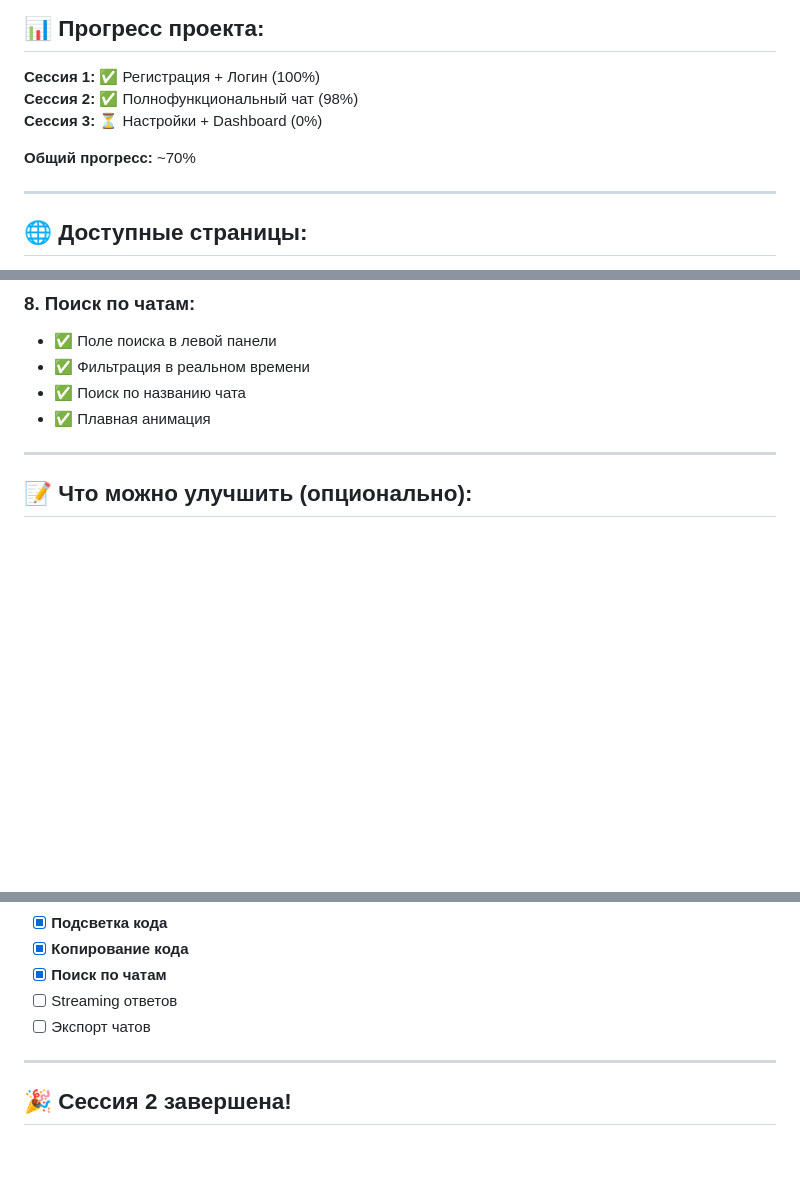
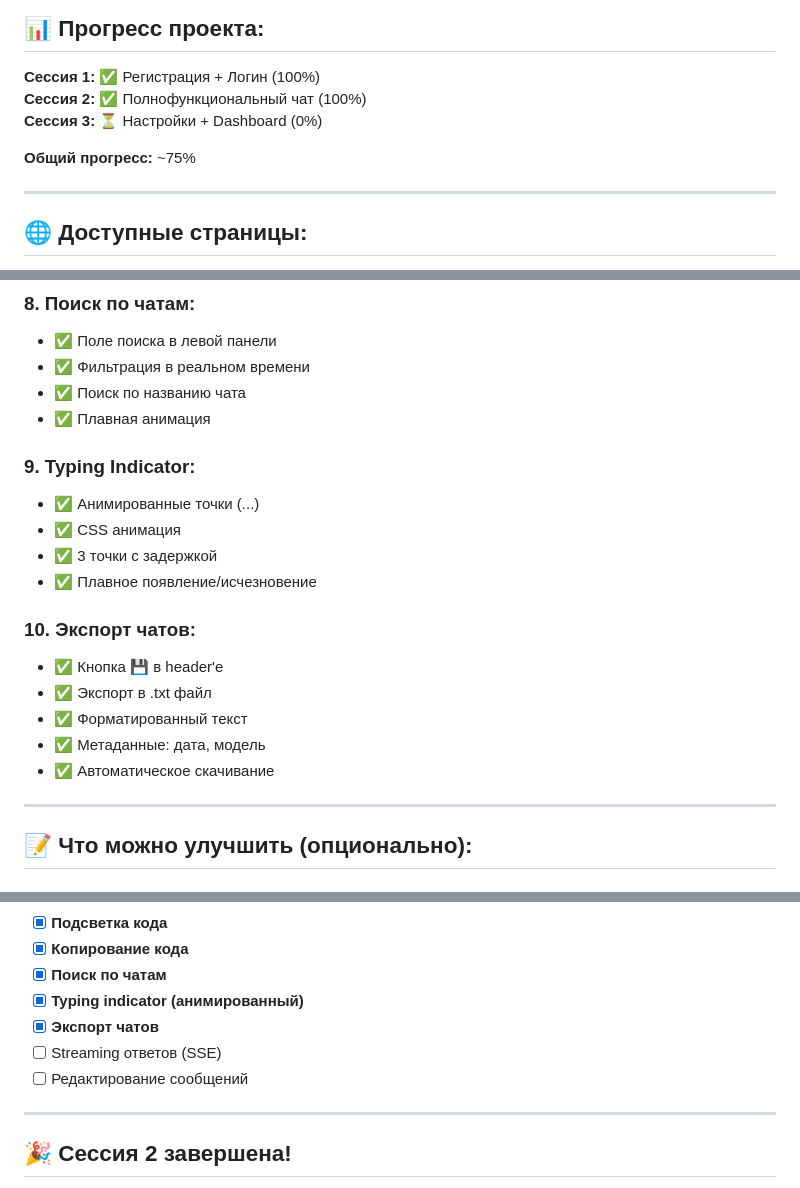
Before and after one commit to Belnsah3/Be1lnash3, a Markdown page: SESSION_2_COMPLETE.md, 3 parts joined by grey strips. GitHub-like rendering; blank space fills up the shorter version.

Commit message:
Session 2 COMPLETE - 100% done! All features implemented

```diff
--- a/SESSION_2_COMPLETE.md
+++ b/SESSION_2_COMPLETE.md
@@ -26,10 +26,10 @@
 ## 📊 **Прогресс проекта:**
 
 **Сессия 1:** ✅ Регистрация + Логин (100%)
-**Сессия 2:** ✅ Полнофункциональный чат (98%)
+**Сессия 2:** ✅ Полнофункциональный чат (100%)
 **Сессия 3:** ⏳ Настройки + Dashboard (0%)
 
-**Общий прогресс:** ~70%
+**Общий прогресс:** ~75%
 
 ---
 
@@ -132,6 +132,19 @@
 - ✅ Поиск по названию чата
 - ✅ Плавная анимация
 
+### **9. Typing Indicator:**
+- ✅ Анимированные точки (...)
+- ✅ CSS анимация
+- ✅ 3 точки с задержкой
+- ✅ Плавное появление/исчезновение
+
+### **10. Экспорт чатов:**
+- ✅ Кнопка 💾 в header'е
+- ✅ Экспорт в .txt файл
+- ✅ Форматированный текст
+- ✅ Метаданные: дата, модель
+- ✅ Автоматическое скачивание
+
 ---
 
 ## 📝 **Что можно улучшить (опционально):**
@@ -268,8 +281,10 @@ docs/
 - [x] **Подсветка кода**
 - [x] **Копирование кода**
 - [x] **Поиск по чатам**
-- [ ] Streaming ответов
-- [ ] Экспорт чатов
+- [x] **Typing indicator (анимированный)**
+- [x] **Экспорт чатов**
+- [ ] Streaming ответов (SSE)
+- [ ] Редактирование сообщений
 
 ---
 
```
Also changed, not shown: other parts of SESSION_2_COMPLETE.md (+2 -2 lines).
